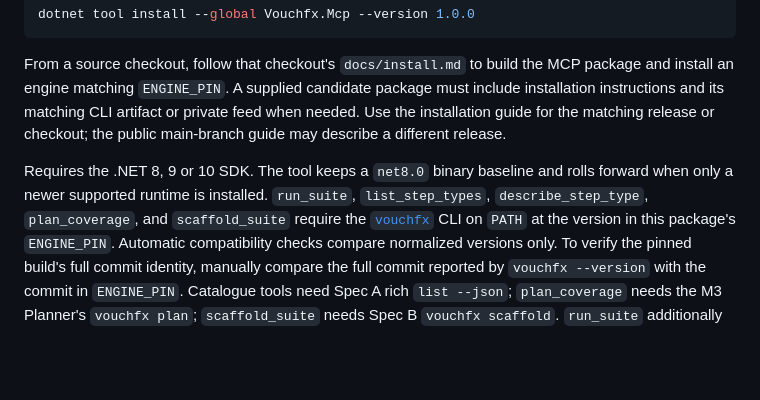
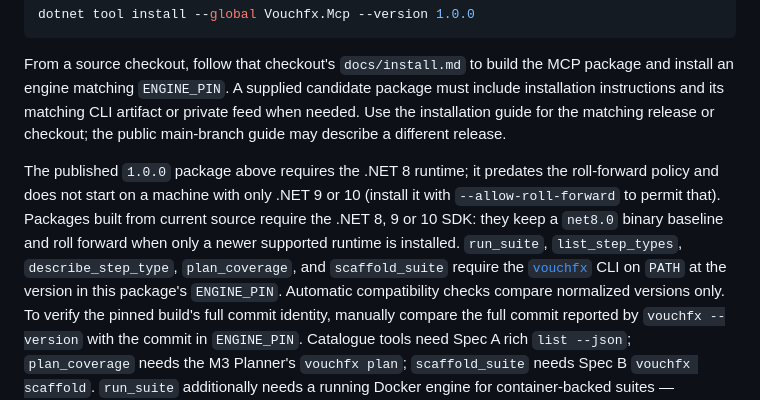
Before and after one commit to tomas-rampas/vouchfx-mcp, a Markdown page: src/Vouchfx.Mcp/PACKAGE_README.md, the part around the change. Drawn GitHub-style; blank space fills up the shorter version.

```diff
--- a/src/Vouchfx.Mcp/PACKAGE_README.md
+++ b/src/Vouchfx.Mcp/PACKAGE_README.md
@@ -103,8 +103,11 @@ an engine matching `ENGINE_PIN`. A supplied candidate package must include insta
 and its matching CLI artifact or private feed when needed. Use the installation guide for the matching
 release or checkout; the public main-branch guide may describe a different release.
 
-Requires the .NET 8, 9 or 10 SDK. The tool keeps a `net8.0` binary baseline and rolls forward
-when only a newer supported runtime is installed. `run_suite`, `list_step_types`, `describe_step_type`, `plan_coverage`, and
+The published `1.0.0` package above requires the .NET 8 runtime; it predates the roll-forward
+policy and does not start on a machine with only .NET 9 or 10 (install it with
+`--allow-roll-forward` to permit that). Packages built from current source require the .NET 8, 9
+or 10 SDK: they keep a `net8.0` binary baseline and roll forward when only a newer supported
+runtime is installed. `run_suite`, `list_step_types`, `describe_step_type`, `plan_coverage`, and
 `scaffold_suite` require the [`vouchfx`](https://www.nuget.org/packages/vouchfx) CLI on `PATH` at the
 version in this package's `ENGINE_PIN`. Automatic compatibility checks compare normalized versions only.
 To verify the pinned build's full commit identity, manually compare the full commit reported by
```
Also changed, not shown: docs/install.md (+10 -5 lines), docs/troubleshooting.md (+6 -3 lines).
